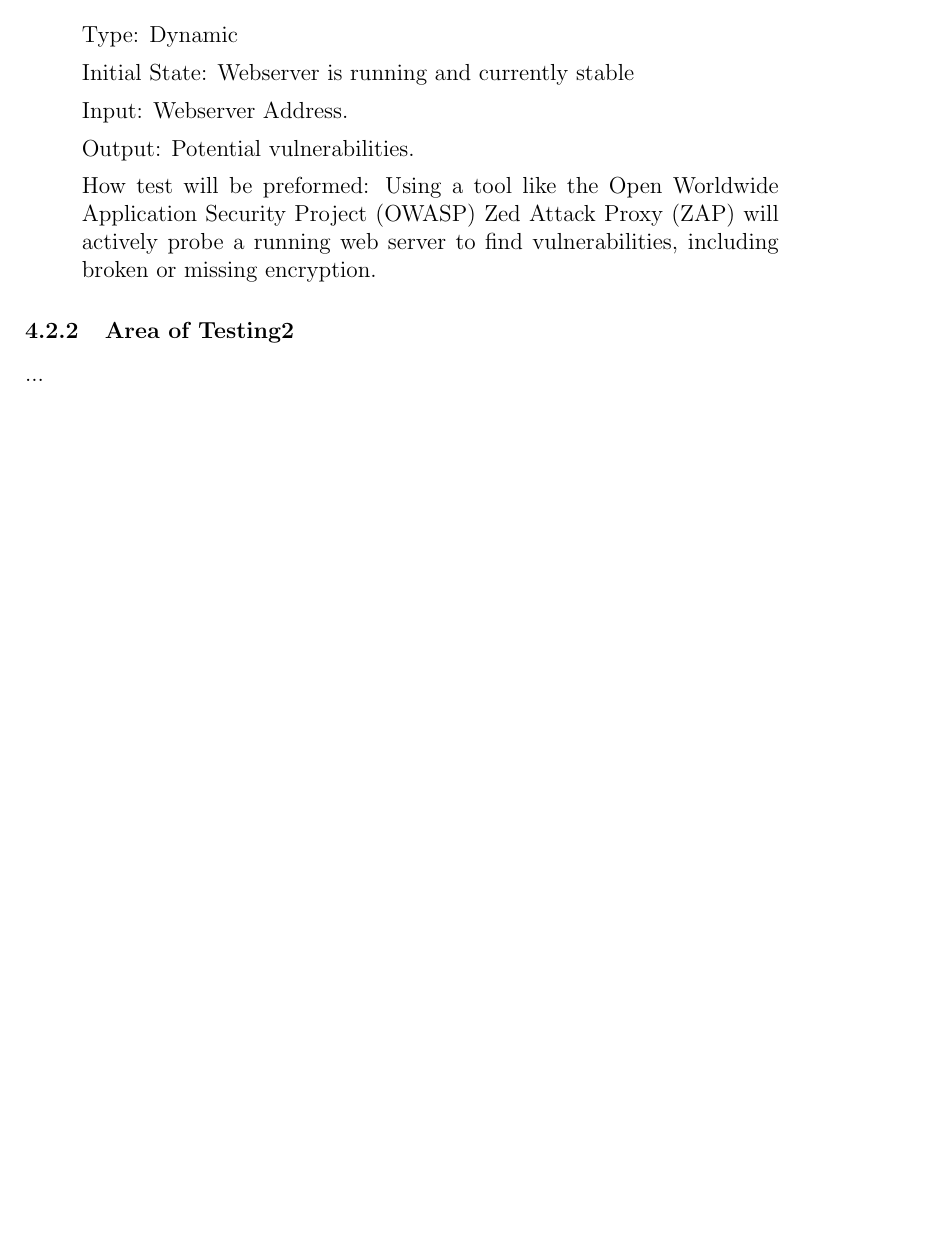
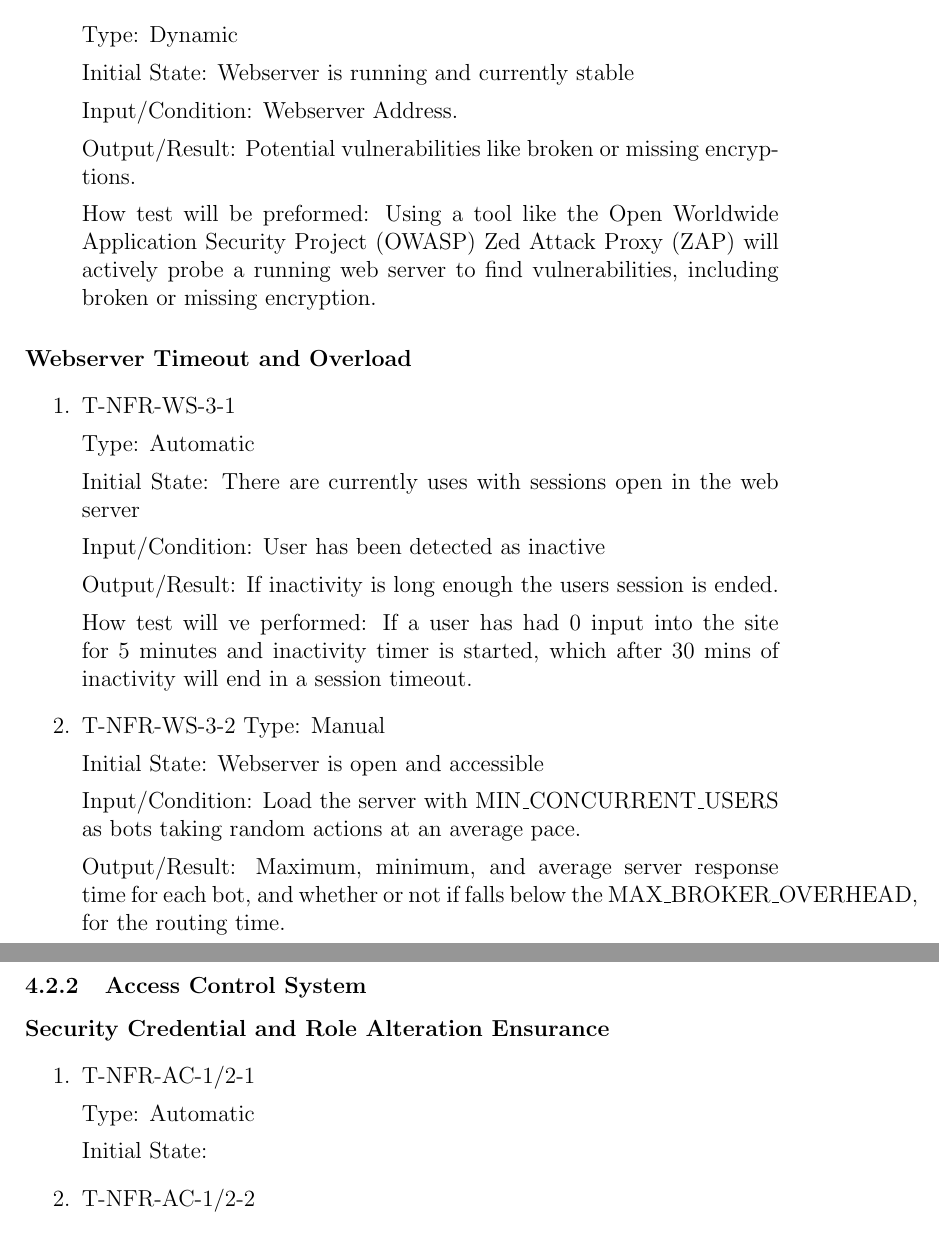
Before and after one commit to JackEaston4/Troitsky-Toolbox, a LaTeX document (docs/VnVPlan/VnVPlan.tex): part of page 12 of 18 before the commit and two parts of pages 12 and 13 of 19 after it, the two joined at a grey line, cut so that both start at the same text, the shorter picture padded with empty space. Compiled offline with pdfLaTeX; a LaTeX package or settings file that is missing is left out.

Commit message:
added to System tests

```diff
--- a/docs/VnVPlan/VnVPlan.tex
+++ b/docs/VnVPlan/VnVPlan.tex
@@ -348,17 +348,50 @@ Type: Dynamic
 
 Initial State: Webserver is running and currently stable
 
-Input: Webserver Address.
+Input/Condition: Webserver Address.
 
-Output: Potential vulnerabilities.
+Output/Result: Potential vulnerabilities like broken or missing encryptions.
 
 How test will be preformed: Using a tool like the Open Worldwide Application Security Project (OWASP) Zed Attack Proxy (ZAP) will actively probe a running web server to find vulnerabilities, including broken or missing encryption.
 \end{enumerate}
 
 
-\subsubsection{Area of Testing2}
+\paragraph{Webserver Timeout and Overload}
+\begin{enumerate}
+  \item T-NFR-WS-3-1
 
-...
+  Type: Automatic
+
+  Initial State: There are currently uses with sessions open in the web server
+
+  Input/Condition: User has been detected as inactive
+
+  Output/Result: If inactivity is long enough the users session is ended.
+
+  How test will ve performed: If a user has had 0 input into the site for 5 minutes and inactivity timer is started, which after 30 mins of inactivity will end in a session timeout.
+  \item T-NFR-WS-3-2
+  Type: Manual
+
+  Initial State: Webserver is open and accessible
+
+  Input/Condition: Load the server with MIN\_CONCURRENT\_USERS as bots taking random actions at an average pace.
+
+  Output/Result: Maximum, minimum, and average server response time for each bot, and whether or not if falls below the MAX\_BROKER\_OVERHEAD, for the routing time.
+\end{enumerate}
+
+\subsubsection{Access Control System}
+\paragraph{Security Credential and Role Alteration Ensurance}
+\begin{enumerate}
+  \item T-NFR-AC-1/2-1
+
+  Type: Automatic
+
+  Initial State:
+
+  \item T-NFR-AC-1/2-2
+
+\end{enumerate}
+
 
 \subsection{Traceability Between Test Cases and Requirements}
 
```
Also changed, not shown: docs/VnVPlan/VnVPlan.tex (6 more changed lines).
